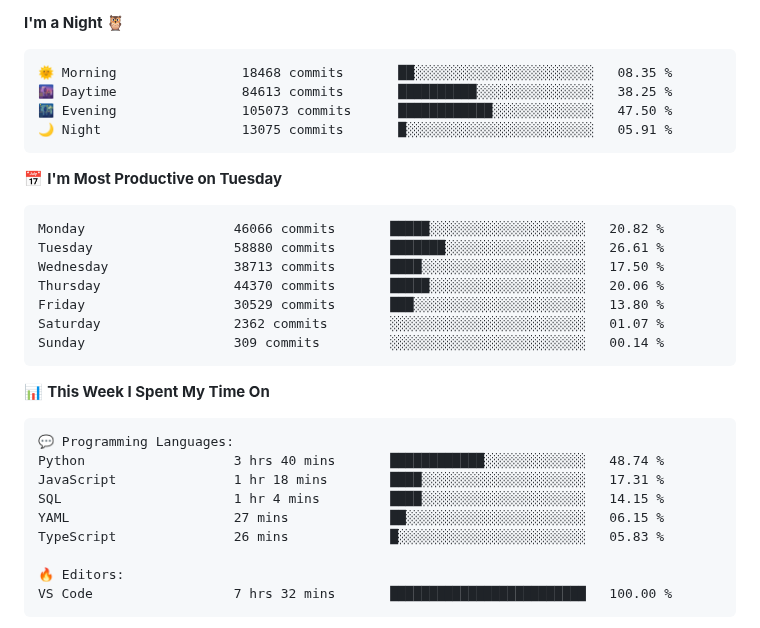
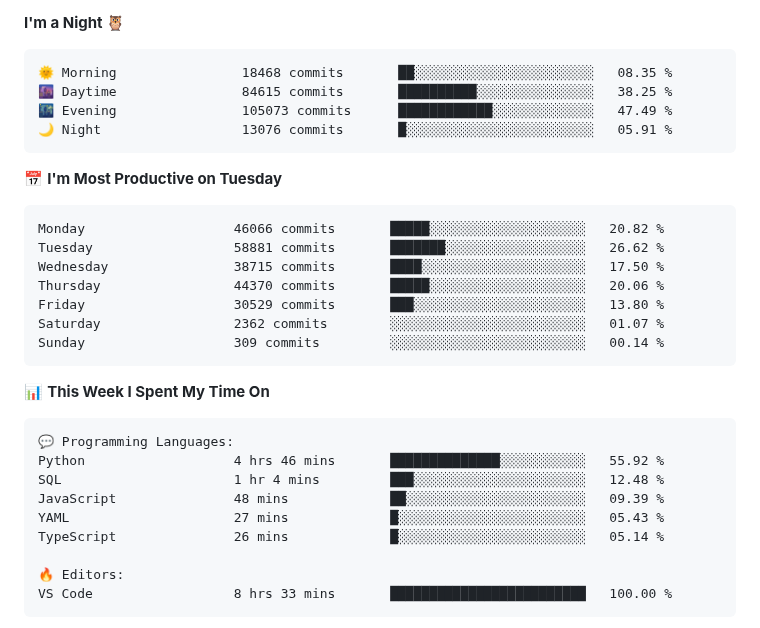
Before and after one commit to Stanley-Okwii/Stanley-Okwii, a Markdown page: README.md, the part around one of its changes. Rendered like a GitHub page.

Commit message:
Update waka time dev metrics

````diff
--- a/README.md
+++ b/README.md
@@ -63,16 +63,16 @@ Technically advanced and highly analytical software engineer with hands-on exper
 
 ```text
 🌞 Morning                18468 commits       ██░░░░░░░░░░░░░░░░░░░░░░░   08.35 %
-🌆 Daytime                84613 commits       ██████████░░░░░░░░░░░░░░░   38.25 %
-🌃 Evening                105073 commits      ████████████░░░░░░░░░░░░░   47.50 %
-🌙 Night                  13075 commits       █░░░░░░░░░░░░░░░░░░░░░░░░   05.91 %
+🌆 Daytime                84615 commits       ██████████░░░░░░░░░░░░░░░   38.25 %
+🌃 Evening                105073 commits      ████████████░░░░░░░░░░░░░   47.49 %
+🌙 Night                  13076 commits       █░░░░░░░░░░░░░░░░░░░░░░░░   05.91 %
 ```
 📅 **I'm Most Productive on Tuesday**
 
 ```text
 Monday                   46066 commits       █████░░░░░░░░░░░░░░░░░░░░   20.82 %
-Tuesday                  58880 commits       ███████░░░░░░░░░░░░░░░░░░   26.61 %
-Wednesday                38713 commits       ████░░░░░░░░░░░░░░░░░░░░░   17.50 %
+Tuesday                  58881 commits       ███████░░░░░░░░░░░░░░░░░░   26.62 %
+Wednesday                38715 commits       ████░░░░░░░░░░░░░░░░░░░░░   17.50 %
 Thursday                 44370 commits       █████░░░░░░░░░░░░░░░░░░░░   20.06 %
 Friday                   30529 commits       ███░░░░░░░░░░░░░░░░░░░░░░   13.80 %
 Saturday                 2362 commits        ░░░░░░░░░░░░░░░░░░░░░░░░░   01.07 %
@@ -84,14 +84,14 @@ Sunday                   309 commits         ░░░░░░░░░░░
 
 ```text
 💬 Programming Languages:
-Python                   3 hrs 40 mins       ████████████░░░░░░░░░░░░░   48.74 %
-JavaScript               1 hr 18 mins        ████░░░░░░░░░░░░░░░░░░░░░   17.31 %
-SQL                      1 hr 4 mins         ████░░░░░░░░░░░░░░░░░░░░░   14.15 %
-YAML                     27 mins             ██░░░░░░░░░░░░░░░░░░░░░░░   06.15 %
-TypeScript               26 mins             █░░░░░░░░░░░░░░░░░░░░░░░░   05.83 %
+Python                   4 hrs 46 mins       ██████████████░░░░░░░░░░░   55.92 %
+SQL                      1 hr 4 mins         ███░░░░░░░░░░░░░░░░░░░░░░   12.48 %
+JavaScript               48 mins             ██░░░░░░░░░░░░░░░░░░░░░░░   09.39 %
+YAML                     27 mins             █░░░░░░░░░░░░░░░░░░░░░░░░   05.43 %
+TypeScript               26 mins             █░░░░░░░░░░░░░░░░░░░░░░░░   05.14 %
 
 🔥 Editors:
-VS Code                  7 hrs 32 mins       █████████████████████████   100.00 %
+VS Code                  8 hrs 33 mins       █████████████████████████   100.00 %
 ```
 
 
````
Also changed, not shown: other parts of README.md (+2 -2 lines).
